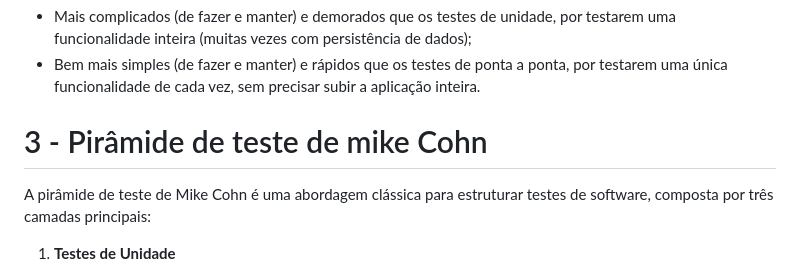
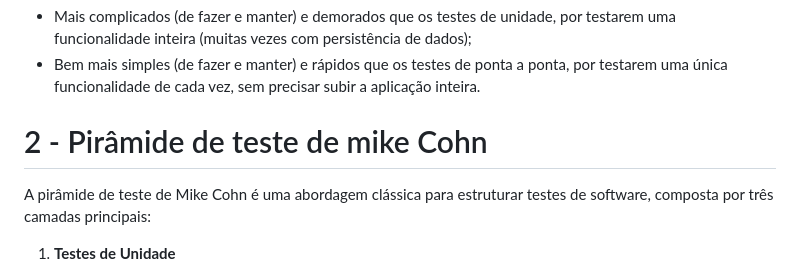
Before and after one commit to Norfanexe/Compass-Uol-Quality-AI, a Markdown page: DIA 6 - TESTES BACK END.md, the part around the change. GitHub-like rendering.

```diff
--- a/DIA 6 - TESTES BACK END.md
+++ b/DIA 6 - TESTES BACK END.md
@@ -32,7 +32,7 @@ Para resolver esse problema, temos os testes de integração, que testam algumas
 - Mais complicados (de fazer e manter) e demorados que os testes de unidade, por testarem uma funcionalidade inteira (muitas vezes com persistência de dados);
 - Bem mais simples (de fazer e manter) e rápidos que os testes de ponta a ponta, por testarem uma única funcionalidade de cada vez, sem precisar subir a aplicação inteira.
 
-# 3 - Pirâmide de teste de mike Cohn
+# 2 - Pirâmide de teste de mike Cohn
 
 A pirâmide de teste de Mike Cohn é uma abordagem clássica para estruturar testes de software, composta por três camadas principais:
 
```
